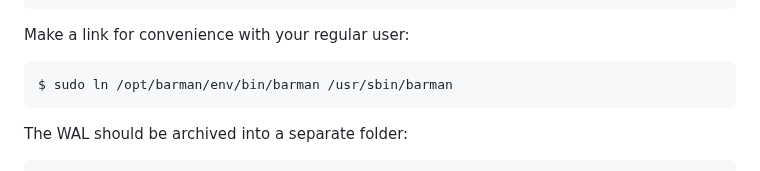
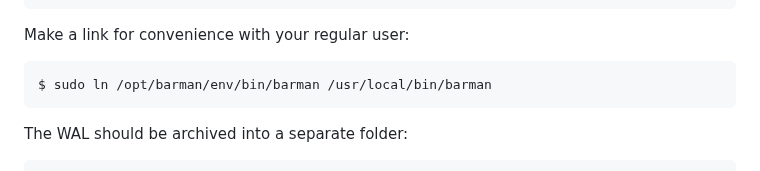
Before and after one commit to patrickbucher/docs, a Markdown page: postgresql/barman-howto.md, the part around the change. Rendered like a GitHub page.

Commit message:
adjusted location for link to barman binary

```diff
--- a/postgresql/barman-howto.md
+++ b/postgresql/barman-howto.md
@@ -36,7 +36,7 @@ Switch to user `postgres` to perform the following step:
 
 Make a link for convenience with your regular user:
 
-    $ sudo ln /opt/barman/env/bin/barman /usr/sbin/barman
+    $ sudo ln /opt/barman/env/bin/barman /usr/local/bin/barman
 
 The WAL should be archived into a separate folder:
 
```
